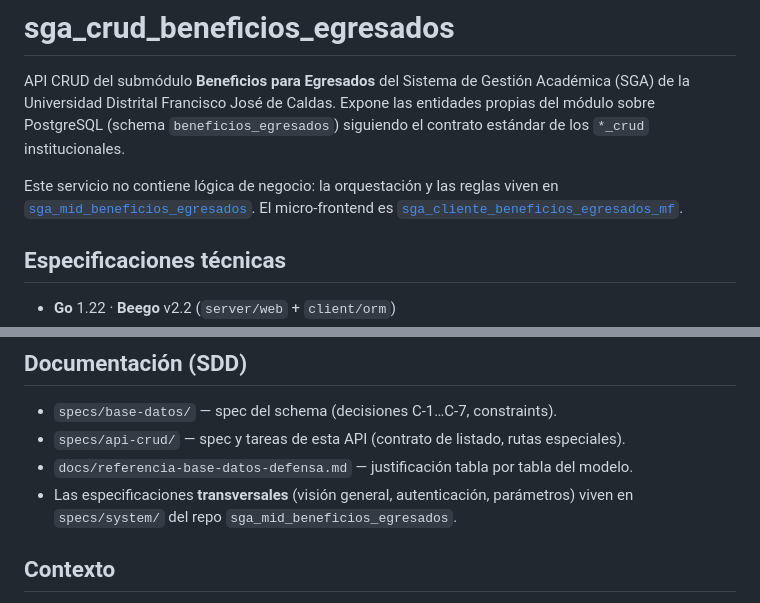
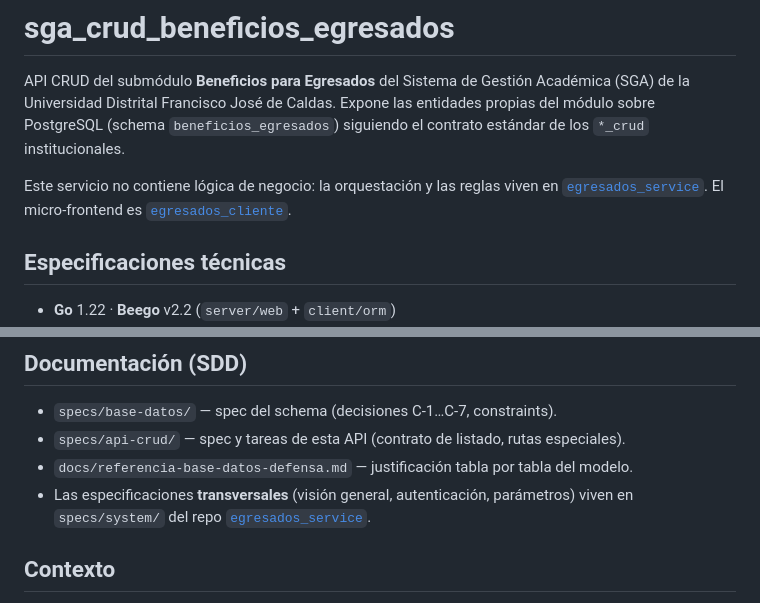
Before and after one commit to udistrital/egresados_crud, a Markdown page: README.md, 2 parts joined by grey strips. Drawn GitHub-style.

Commit message:
docs: enlaces cruzados hacia los repos institucionales (udistrital)
Co-Authored-By: Claude Fable 5 <noreply@anthropic.com>

```diff
--- a/README.md
+++ b/README.md
@@ -6,9 +6,9 @@ propias del módulo sobre PostgreSQL (schema `beneficios_egresados`) siguiendo e
 contrato estándar de los `*_crud` institucionales.
 
 Este servicio no contiene lógica de negocio: la orquestación y las reglas viven en
-[`sga_mid_beneficios_egresados`](https://github.com/DanielVelandia2407/sga_mid_beneficios_egresados).
+[`egresados_service`](https://github.com/udistrital/egresados_service).
 El micro-frontend es
-[`sga_cliente_beneficios_egresados_mf`](https://github.com/DanielVelandia2407/sga_cliente_beneficios_egresados_mf).
+[`egresados_cliente`](https://github.com/udistrital/egresados_cliente).
 
 ## Especificaciones técnicas
 
@@ -95,7 +95,7 @@ filtran `Activo` implícitamente: el consumidor debe pasarlo en `query`.
 - `specs/api-crud/` — spec y tareas de esta API (contrato de listado, rutas especiales).
 - `docs/referencia-base-datos-defensa.md` — justificación tabla por tabla del modelo.
 - Las especificaciones **transversales** (visión general, autenticación, parámetros)
-  viven en `specs/system/` del repo `sga_mid_beneficios_egresados`.
+  viven en `specs/system/` del repo [`egresados_service`](https://github.com/udistrital/egresados_service).
 
 ## Contexto
 
```
